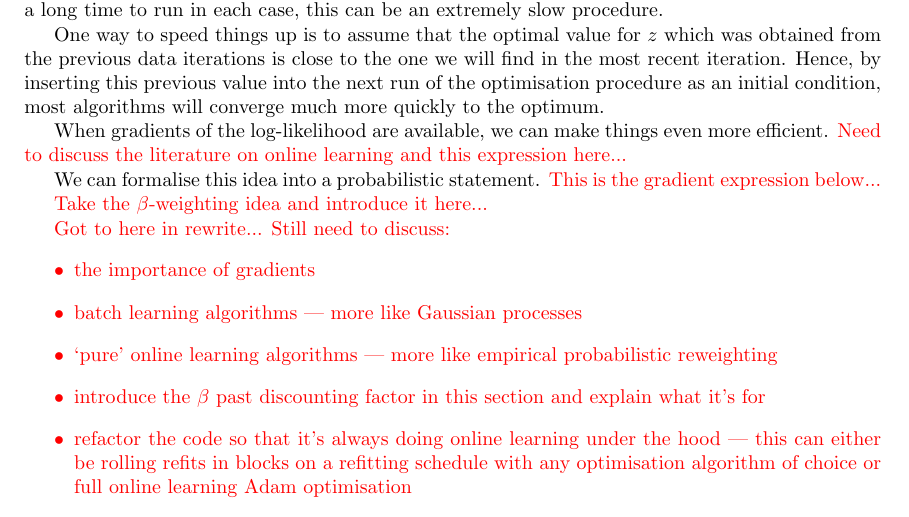
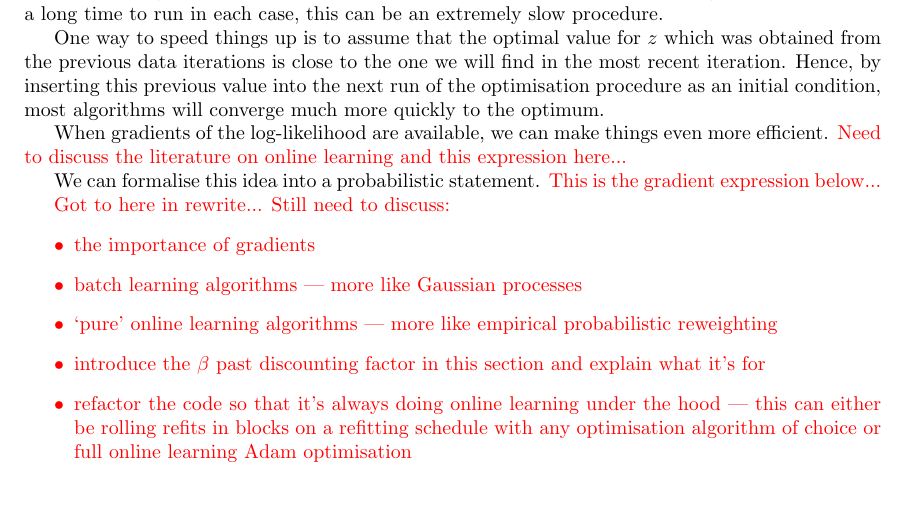
Before and after one commit to umbralcalc/worlds-of-observation, a LaTeX thesis (book.tex, which reads online_learning_software/chapter.tex): part of page 38 of 74, cut so that both start at the same text. Compiled offline with pdfLaTeX.

Commit message:
quick update

```diff
--- a/online_learning_software/chapter.tex
+++ b/online_learning_software/chapter.tex
@@ -17,8 +17,6 @@ One way to speed things up is to assume that the optimal value for $z$ which was
 When gradients of the log-likelihood are available, we can make things even more efficient. \textcolor{red}{Need to discuss the literature on online learning and this expression here...}
 
 We can formalise this idea into a probabilistic statement. \textcolor{red}{This is the gradient expression below...}
-
-\textcolor{red}{Take the $\beta$-weighting idea and introduce it here...}
 
 \textcolor{red}{Got to here in rewrite...}
 \textcolor{red}{Still need to discuss:
```
Also changed, not shown: book.pdf.
